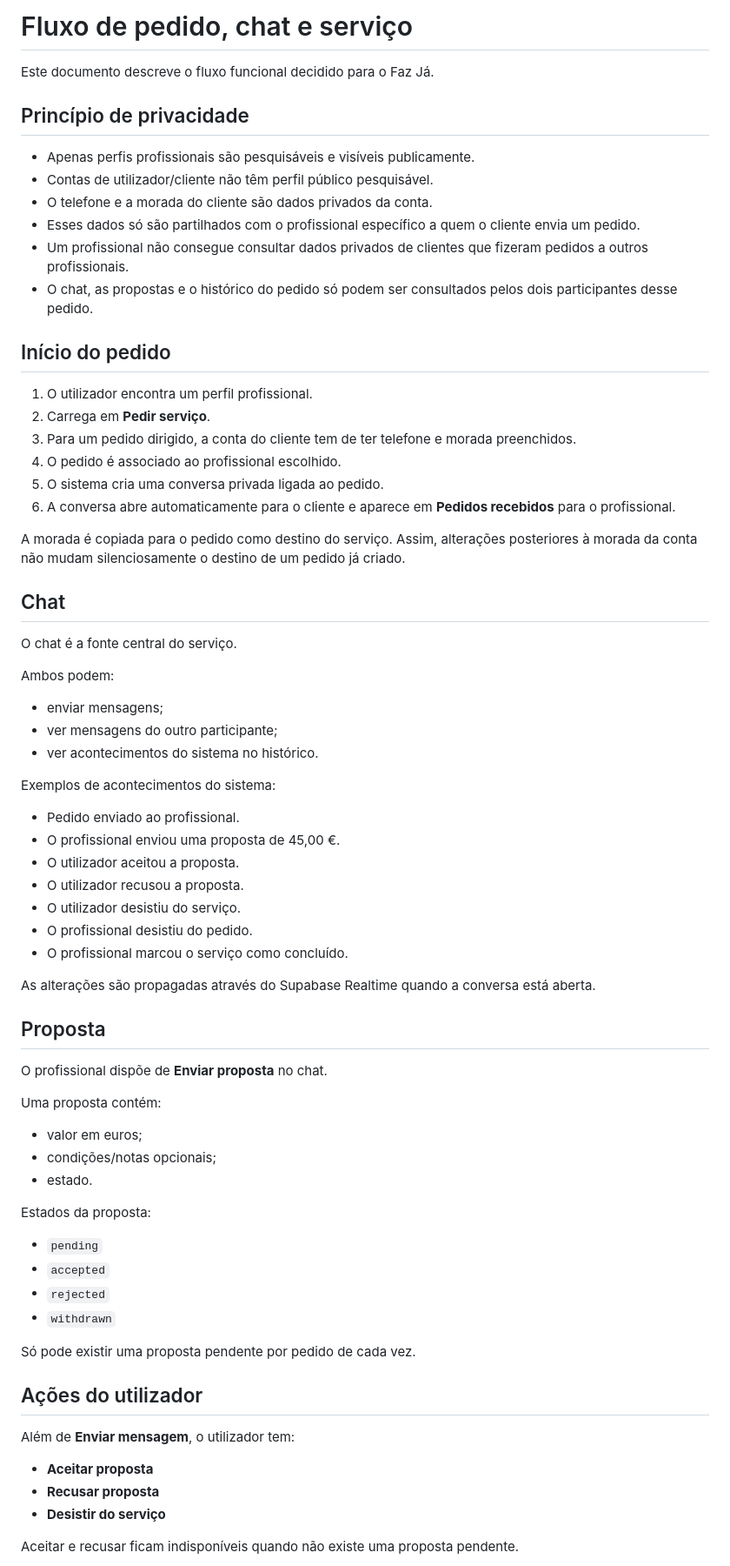
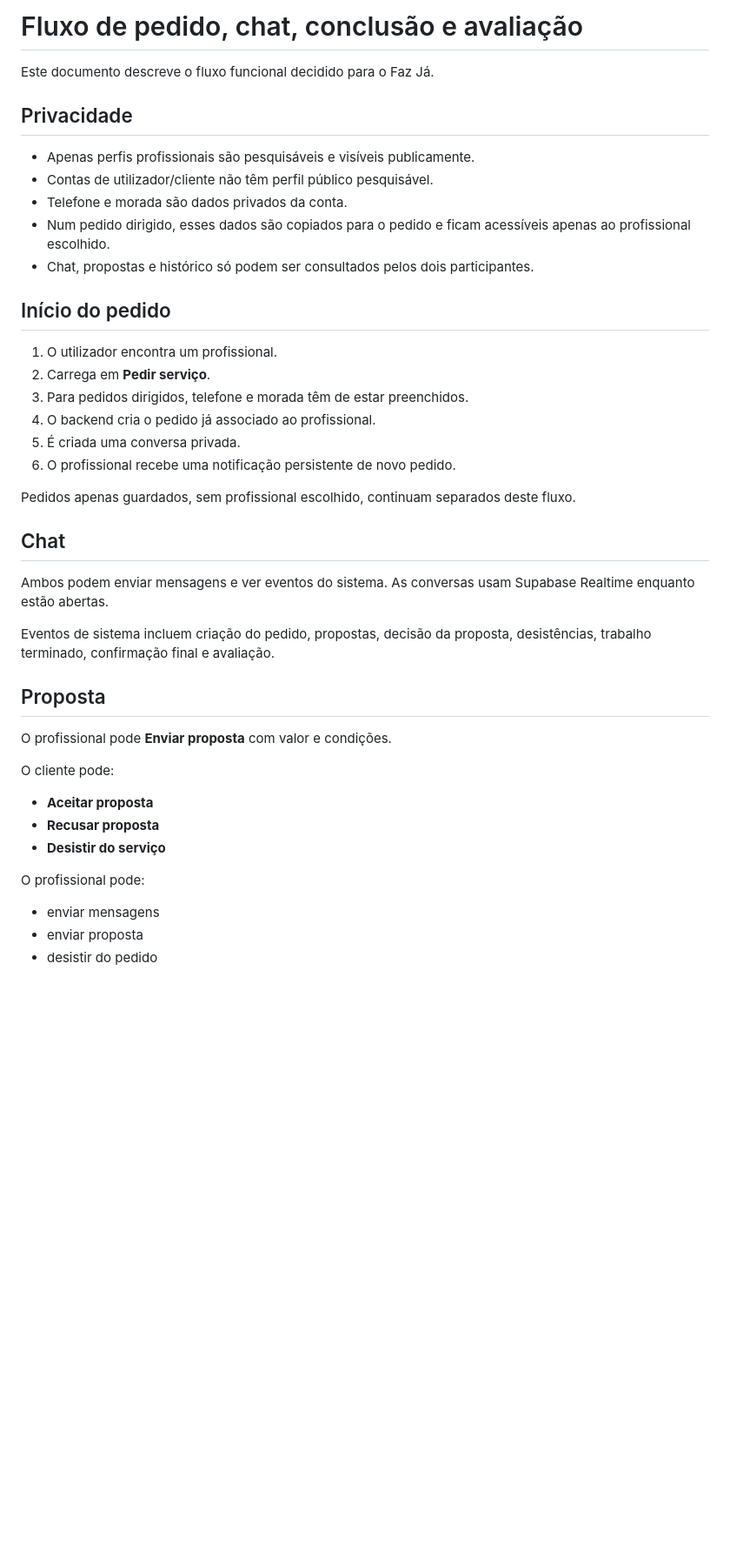
Before and after one commit to VilaPT/Faz-j-, a Markdown page: docs/SERVICE_FLOW.md, the part around one of its changes. Shown at 87% size. Rendered like a GitHub page; blank space fills up the shorter version.

```diff
--- a/docs/SERVICE_FLOW.md
+++ b/docs/SERVICE_FLOW.md
@@ -1,70 +1,39 @@
-# Fluxo de pedido, chat e serviço
+# Fluxo de pedido, chat, conclusão e avaliação
 
 Este documento descreve o fluxo funcional decidido para o Faz Já.
 
-## Princípio de privacidade
-
+## Privacidade
 - Apenas perfis profissionais são pesquisáveis e visíveis publicamente.
 - Contas de utilizador/cliente não têm perfil público pesquisável.
-- O telefone e a morada do cliente são dados privados da conta.
-- Esses dados só são partilhados com o profissional específico a quem o cliente envia um pedido.
-- Um profissional não consegue consultar dados privados de clientes que fizeram pedidos a outros profissionais.
-- O chat, as propostas e o histórico do pedido só podem ser consultados pelos dois participantes desse pedido.
+- Telefone e morada são dados privados da conta.
+- Num pedido dirigido, esses dados são copiados para o pedido e ficam acessíveis apenas ao profissional escolhido.
+- Chat, propostas e histórico só podem ser consultados pelos dois participantes.
 
 ## Início do pedido
+1. O utilizador encontra um profissional.
+2. Carrega em **Pedir serviço**.
+3. Para pedidos dirigidos, telefone e morada têm de estar preenchidos.
+4. O backend cria o pedido já associado ao profissional.
+5. É criada uma conversa privada.
+6. O profissional recebe uma notificação persistente de novo pedido.
 
-1. O utilizador encontra um perfil profissional.
-2. Carrega em **Pedir serviço**.
-3. Para um pedido dirigido, a conta do cliente tem de ter telefone e morada preenchidos.
-4. O pedido é associado ao profissional escolhido.
-5. O sistema cria uma conversa privada ligada ao pedido.
-6. A conversa abre automaticamente para o cliente e aparece em **Pedidos recebidos** para o profissional.
-
-A morada é copiada para o pedido como destino do serviço. Assim, alterações posteriores à morada da conta não mudam silenciosamente o destino de um pedido já criado.
+Pedidos apenas guardados, sem profissional escolhido, continuam separados deste fluxo.
 
 ## Chat
+Ambos podem enviar mensagens e ver eventos do sistema. As conversas usam Supabase Realtime enquanto estão abertas.
 
-O chat é a fonte central do serviço.
-
-Ambos podem:
-- enviar mensagens;
-- ver mensagens do outro participante;
-- ver acontecimentos do sistema no histórico.
-
-Exemplos de acontecimentos do sistema:
-- Pedido enviado ao profissional.
-- O profissional enviou uma proposta de 45,00 €.
-- O utilizador aceitou a proposta.
-- O utilizador recusou a proposta.
-- O utilizador desistiu do serviço.
-- O profissional desistiu do pedido.
-- O profissional marcou o serviço como concluído.
-
-As alterações são propagadas através do Supabase Realtime quando a conversa está aberta.
+Eventos de sistema incluem criação do pedido, propostas, decisão da proposta, desistências, trabalho terminado, confirmação final e avaliação.
 
 ## Proposta
+O profissional pode **Enviar proposta** com valor e condições.
 
-O profissional dispõe de **Enviar proposta** no chat.
-
-Uma proposta contém:
-- valor em euros;
-- condições/notas opcionais;
-- estado.
-
-Estados da proposta:
-- `pending`
-- `accepted`
-- `rejected`
-- `withdrawn`
-
-Só pode existir uma proposta pendente por pedido de cada vez.
-
-## Ações do utilizador
-
-Além de **Enviar mensagem**, o utilizador tem:
+O cliente pode:
 - **Aceitar proposta**
 - **Recusar proposta**
 - **Desistir do serviço**
 
-Aceitar e recusar ficam indisponíveis quando não existe uma proposta pendente.
+O profissional pode:
+- enviar mensagens
+- enviar proposta
+- desistir do pedido
 
```
Also changed, not shown: other parts of docs/SERVICE_FLOW.md (+46 -50 lines).
